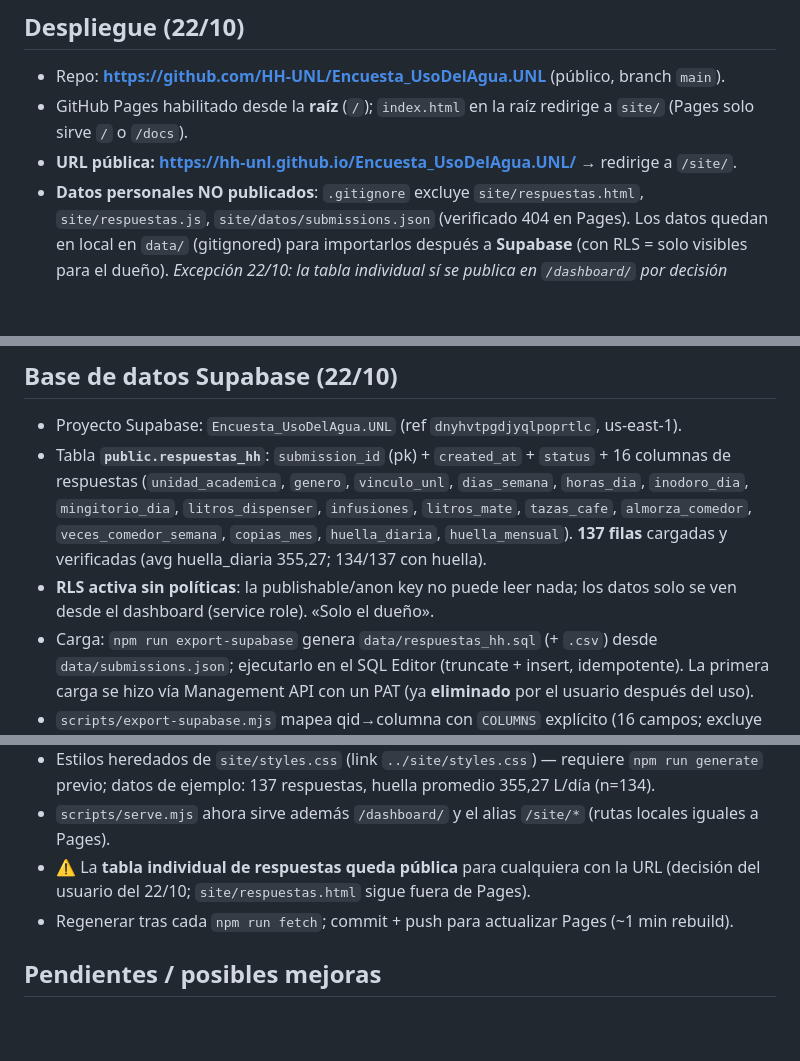
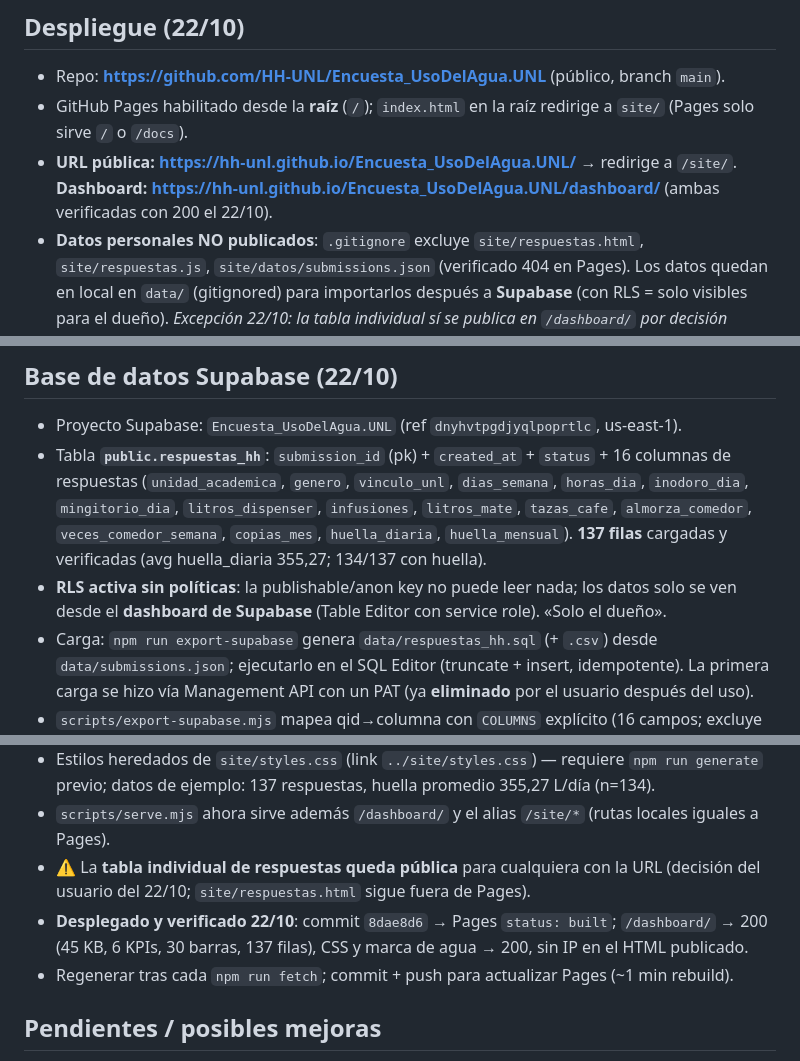
Before and after one commit to HH-UNL/Encuesta_UsoDelAgua.UNL, a Markdown page: SESSION_SUMMARY.md, 3 parts joined by grey strips. Drawn GitHub-style; blank space fills up the shorter version.

Commit message:
Docs: estado final del dashboard desplegado y verificado en SESSION_SUMMARY

```diff
--- a/SESSION_SUMMARY.md
+++ b/SESSION_SUMMARY.md
@@ -87,7 +87,7 @@ El formulario usa tipos avanzados de Jotform; todo fue implementado a medida:
 
 - Repo: **https://github.com/HH-UNL/Encuesta_UsoDelAgua.UNL** (público, branch `main`).
 - GitHub Pages habilitado desde la **raíz** (`/`); `index.html` en la raíz redirige a `site/` (Pages solo sirve `/` o `/docs`).
-- **URL pública: https://hh-unl.github.io/Encuesta_UsoDelAgua.UNL/** → redirige a `/site/`.
+- **URL pública: https://hh-unl.github.io/Encuesta_UsoDelAgua.UNL/** → redirige a `/site/`. **Dashboard: https://hh-unl.github.io/Encuesta_UsoDelAgua.UNL/dashboard/** (ambas verificadas con 200 el 22/10).
 - **Datos personales NO publicados**: `.gitignore` excluye `site/respuestas.html`, `site/respuestas.js`, `site/datos/submissions.json` (verificado 404 en Pages). Los datos quedan en local en `data/` (gitignored) para importarlos después a **Supabase** (con RLS = solo visibles para el dueño). *Excepción 22/10: la tabla individual sí se publica en `/dashboard/` por decisión explícita del usuario (ver sección Dashboard).*
 - Tras cada `npm run generate`, hacer `git add -A && git commit && git push` para actualizar Pages (tarda ~1 min en rebuild).
 
@@ -95,7 +95,7 @@ El formulario usa tipos avanzados de Jotform; todo fue implementado a medida:
 
 - Proyecto Supabase: `Encuesta_UsoDelAgua.UNL` (ref `dnyhvtpgdjyqlpoprtlc`, us-east-1).
 - Tabla **`public.respuestas_hh`**: `submission_id` (pk) + `created_at` + `status` + 16 columnas de respuestas (`unidad_academica`, `genero`, `vinculo_unl`, `dias_semana`, `horas_dia`, `inodoro_dia`, `mingitorio_dia`, `litros_dispenser`, `infusiones`, `litros_mate`, `tazas_cafe`, `almorza_comedor`, `veces_comedor_semana`, `copias_mes`, `huella_diaria`, `huella_mensual`). **137 filas** cargadas y verificadas (avg huella_diaria 355,27; 134/137 con huella).
-- **RLS activa sin políticas**: la publishable/anon key no puede leer nada; los datos solo se ven desde el dashboard (service role). «Solo el dueño».
+- **RLS activa sin políticas**: la publishable/anon key no puede leer nada; los datos solo se ven desde el **dashboard de Supabase** (Table Editor con service role). «Solo el dueño».
 - Carga: `npm run export-supabase` genera `data/respuestas_hh.sql` (+ `.csv`) desde `data/submissions.json`; ejecutarlo en el SQL Editor (truncate + insert, idempotente). La primera carga se hizo vía Management API con un PAT (ya **eliminado** por el usuario después del uso).
 - `scripts/export-supabase.mjs` mapea qid→columna con `COLUMNS` explícito (16 campos; excluye head/text/pagebreak/cálculos ocultos). IP NO se subió: queda solo en `data/submissions.json` local.
 - `data/` es gitignore completo → SQL/CSV/nunca van al repo ni a Pages.
@@ -110,6 +110,7 @@ El formulario usa tipos avanzados de Jotform; todo fue implementado a medida:
 - Estilos heredados de `site/styles.css` (link `../site/styles.css`) — requiere `npm run generate` previo; datos de ejemplo: 137 respuestas, huella promedio 355,27 L/día (n=134).
 - `scripts/serve.mjs` ahora sirve además `/dashboard/` y el alias `/site/*` (rutas locales iguales a Pages).
 - ⚠️ La **tabla individual de respuestas queda pública** para cualquiera con la URL (decisión del usuario del 22/10; `site/respuestas.html` sigue fuera de Pages).
+- **Desplegado y verificado 22/10**: commit `8dae8d6` → Pages `status: built`; `/dashboard/` → 200 (45 KB, 6 KPIs, 30 barras, 137 filas), CSS y marca de agua → 200, sin IP en el HTML publicado.
 - Regenerar tras cada `npm run fetch`; commit + push para actualizar Pages (~1 min rebuild).
 
 ## Pendientes / posibles mejoras
```
